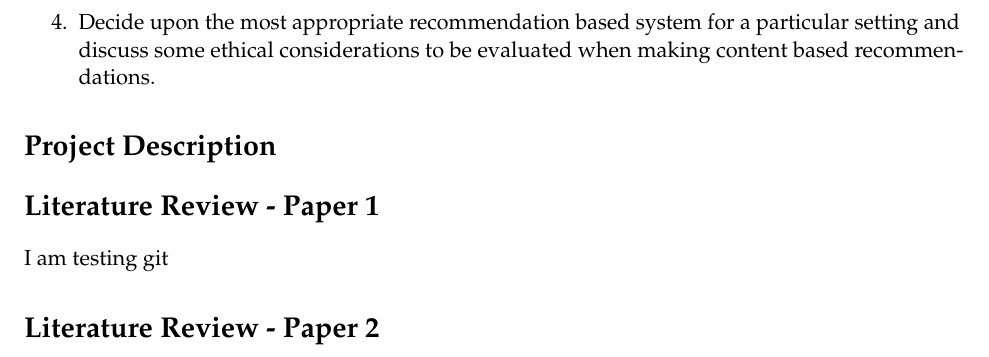
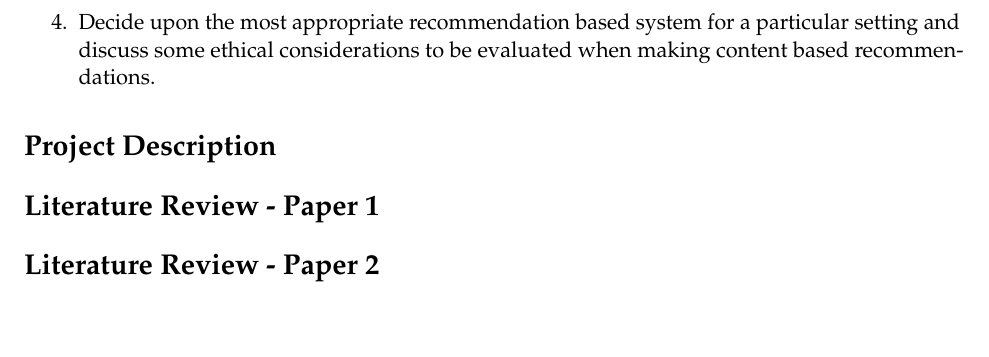
Before and after one commit to NickHoernle/Data-Science-Project-AM209a, a LaTeX document (literature_review/literature_review.tex): part of page 2 of 2, cut so that both start at the same text, the shorter picture padded with empty space. Compiled offline with pdfLaTeX.

Commit message:
Revert "this is my first git commit - I am testing things"
This reverts commit cc731ff4a6911d1ef9cc2582d7af1307e2ac81a9.

```diff
--- a/literature_review/literature_review.tex
+++ b/literature_review/literature_review.tex
@@ -63,7 +63,6 @@
 \section*{Project Description}
 
 \section*{Literature Review - Paper 1}
-I am testing git
 
 \section*{Literature Review - Paper 2}
 
```
